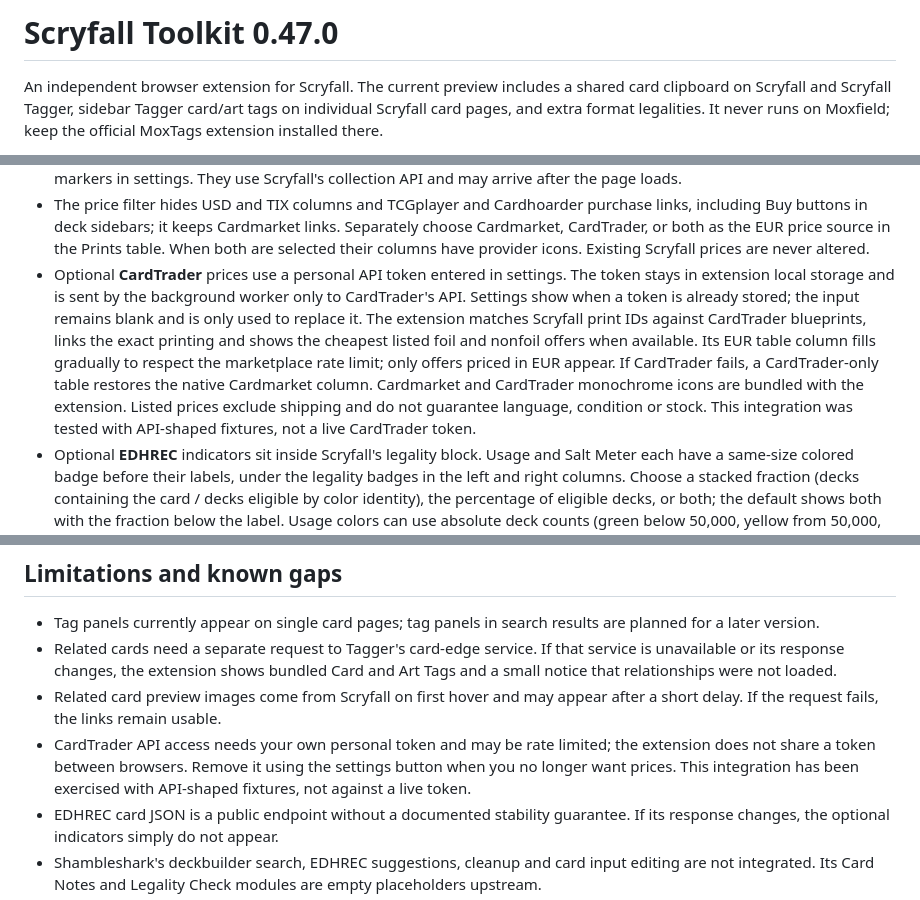
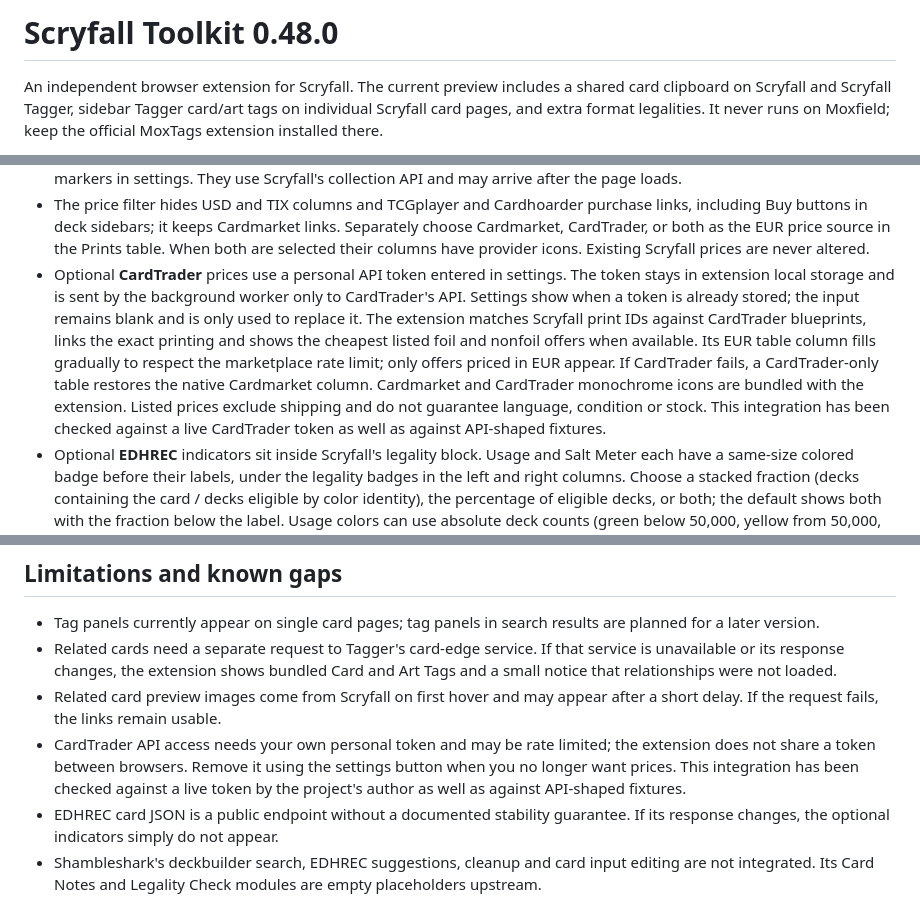
Before and after one commit to Solomag/scryfall-toolkit, a Markdown page: README.md, 3 parts joined by grey strips. GitHub-like rendering.

Commit message:
Release 0.48.0: the last of the dark-theme reports, and a smoke test of the package
Four fixes found by using the extension, plus the checks that keep them fixed.

- The Jump to menu dropped as a grey panel with purple text while the selects
  beside it dropped a dark list with light text. It is the dropdown of the same
  .inverted control, so it is that list now.
- The account forms lost their rectangles: the panel took the colour of the page
  and the border stayed a black hairline on a dark ground.
- The blog page stayed white because Scryfall paints a post with a light
  gradient and only the colour was being set. The gradient is a background-image,
  and reading backgroundColor had said everything was fine.
- The deck tray's grey slab was the tray itself, not the wrapper inside it.

A smoke test of the packaged extension is now part of npm test. It builds the
archive, unpacks it and turns it on: every script parses, every page brings its
own files, and the packaged theme, popup and settings page start and read their
stored state. Two releases shipped broken because a file was missing from the
zip while the working tree was fine.

The store screenshots are re-shot from the current settings page, so they no
longer show the button that hides itself. CardTrader is recorded as checked
against a live token, which the project's author confirmed.

Tests: 1045 assertions pass.

```diff
--- a/README.md
+++ b/README.md
@@ -1,4 +1,4 @@
-# Scryfall Toolkit 0.47.0
+# Scryfall Toolkit 0.48.0
 
 An independent browser extension for Scryfall. The current preview includes a shared card clipboard on Scryfall and Scryfall Tagger, sidebar Tagger card/art tags on individual Scryfall card pages, and extra format legalities. It never runs on Moxfield; keep the official MoxTags extension installed there.
 
@@ -35,7 +35,7 @@ Settings are grouped as **General** (settings language, theme), **Tags** (card p
 - The Sets table keeps Scryfall's own width and column spacing, and its horizontal scrollbar appears only when the columns actually exceed the available space. The deck action menu uses the full popup panel, including when Scryfall adds its contents after a click. The footer has no theme background, and deck-editor color rules leave mana symbols untouched.
 - When a card has finish-only printings, one narrow finish column appears between printing names and prices for foil-only (✶), nonfoil-only (○), etched-only (◈), or known special foil treatments (✧). The price columns keep their native layout and native foil stars in printing names are not duplicated. Hover to see the marker's meaning. Disable these markers in settings. They use Scryfall's collection API and may arrive after the page loads.
 - The price filter hides USD and TIX columns and TCGplayer and Cardhoarder purchase links, including Buy buttons in deck sidebars; it keeps Cardmarket links. Separately choose Cardmarket, CardTrader, or both as the EUR price source in the Prints table. When both are selected their columns have provider icons. Existing Scryfall prices are never altered.
-- Optional **CardTrader** prices use a personal API token entered in settings. The token stays in extension local storage and is sent by the background worker only to CardTrader's API. Settings show when a token is already stored; the input remains blank and is only used to replace it. The extension matches Scryfall print IDs against CardTrader blueprints, links the exact printing and shows the cheapest listed foil and nonfoil offers when available. Its EUR table column fills gradually to respect the marketplace rate limit; only offers priced in EUR appear. If CardTrader fails, a CardTrader-only table restores the native Cardmarket column. Cardmarket and CardTrader monochrome icons are bundled with the extension. Listed prices exclude shipping and do not guarantee language, condition or stock. This integration was tested with API-shaped fixtures, not a live CardTrader token.
+- Optional **CardTrader** prices use a personal API token entered in settings. The token stays in extension local storage and is sent by the background worker only to CardTrader's API. Settings show when a token is already stored; the input remains blank and is only used to replace it. The extension matches Scryfall print IDs against CardTrader blueprints, links the exact printing and shows the cheapest listed foil and nonfoil offers when available. Its EUR table column fills gradually to respect the marketplace rate limit; only offers priced in EUR appear. If CardTrader fails, a CardTrader-only table restores the native Cardmarket column. Cardmarket and CardTrader monochrome icons are bundled with the extension. Listed prices exclude shipping and do not guarantee language, condition or stock. This integration has been checked against a live CardTrader token as well as against API-shaped fixtures.
 - Optional **EDHREC** indicators sit inside Scryfall's legality block. Usage and Salt Meter each have a same-size colored badge before their labels, under the legality badges in the left and right columns. Choose a stacked fraction (decks containing the card / decks eligible by color identity), the percentage of eligible decks, or both; the default shows both with the fraction below the label. Usage colors can use absolute deck counts (green below 50,000, yellow from 50,000, red from 100,000 by default) or percentages (green through 1%, yellow above 1%, red from 2.6%); adjust either pair of thresholds in settings. Salt Meter is EDHREC's community vote average on a 0–4 scale, not a power rating; yellow starts at 1 and red at 2. The `/4` suffix is optional and hidden by default. Usage, salt and the optional EDHREC favicon/link can be switched independently; missing data produces no panel. Their lookup uses EDHREC's public card JSON and sends the card's name to EDHREC only when enabled.
 - Selectable Shambleshark features now include a Tagger shortcut in search results (in **Tags**), search links for a card's type and mana cost, archived card nicknames (both in **Additional info**), a No Prices mode, stacked images and a Show Tokens dialog on deck pages (in **Scryfall Deckbuilder**). The nickname line appears under the prints table of a card Scryfall previewed under another name, for example Lavabrink Venturer (IKO #19) as “Professional Stunt Performer” or Barbed Spike (MH2 #5) as “Barbed Flier”; the bundled list holds 396 of them across 21 sets. The token list looks up deck cards and their associated tokens through Scryfall; at most 150 unique deck cards are inspected. These extras are off by default except No Prices and do not install Shambleshark itself.
 
@@ -44,7 +44,7 @@ Settings are grouped as **General** (settings language, theme), **Tags** (card p
 - Tag panels currently appear on single card pages; tag panels in search results are planned for a later version.
 - Related cards need a separate request to Tagger's card-edge service. If that service is unavailable or its response changes, the extension shows bundled Card and Art Tags and a small notice that relationships were not loaded.
 - Related card preview images come from Scryfall on first hover and may appear after a short delay. If the request fails, the links remain usable.
-- CardTrader API access needs your own personal token and may be rate limited; the extension does not share a token between browsers. Remove it using the settings button when you no longer want prices. This integration has been exercised with API-shaped fixtures, not against a live token.
+- CardTrader API access needs your own personal token and may be rate limited; the extension does not share a token between browsers. Remove it using the settings button when you no longer want prices. This integration has been checked against a live token by the project's author as well as against API-shaped fixtures.
 - EDHREC card JSON is a public endpoint without a documented stability guarantee. If its response changes, the optional indicators simply do not appear.
 - Shambleshark's deckbuilder search, EDHREC suggestions, cleanup and card input editing are not integrated. Its Card Notes and Legality Check modules are empty placeholders upstream.
 - Tag data shipped in this archive comes from MoxTags v1.8.3 (June 2026). The extension attempts to refresh it using Scryfall's published art and oracle tag bulk files on installation and every seven days. The bundled snapshot remains usable if refresh fails.
```
Also changed, not shown: PRIVACY.md (+1 -1 lines), docs/CHROME_WEB_STORE_LISTING.md (+1 -1 lines), store-assets/01-settings-01-of-05.png, store-assets/02-settings-02-of-05.png, store-assets/03-settings-03-of-05.png, store-assets/04-settings-04-of-05.png, store-assets/05-settings-05-of-05.png, store-assets/settings-page-full.png, 2 other files.
